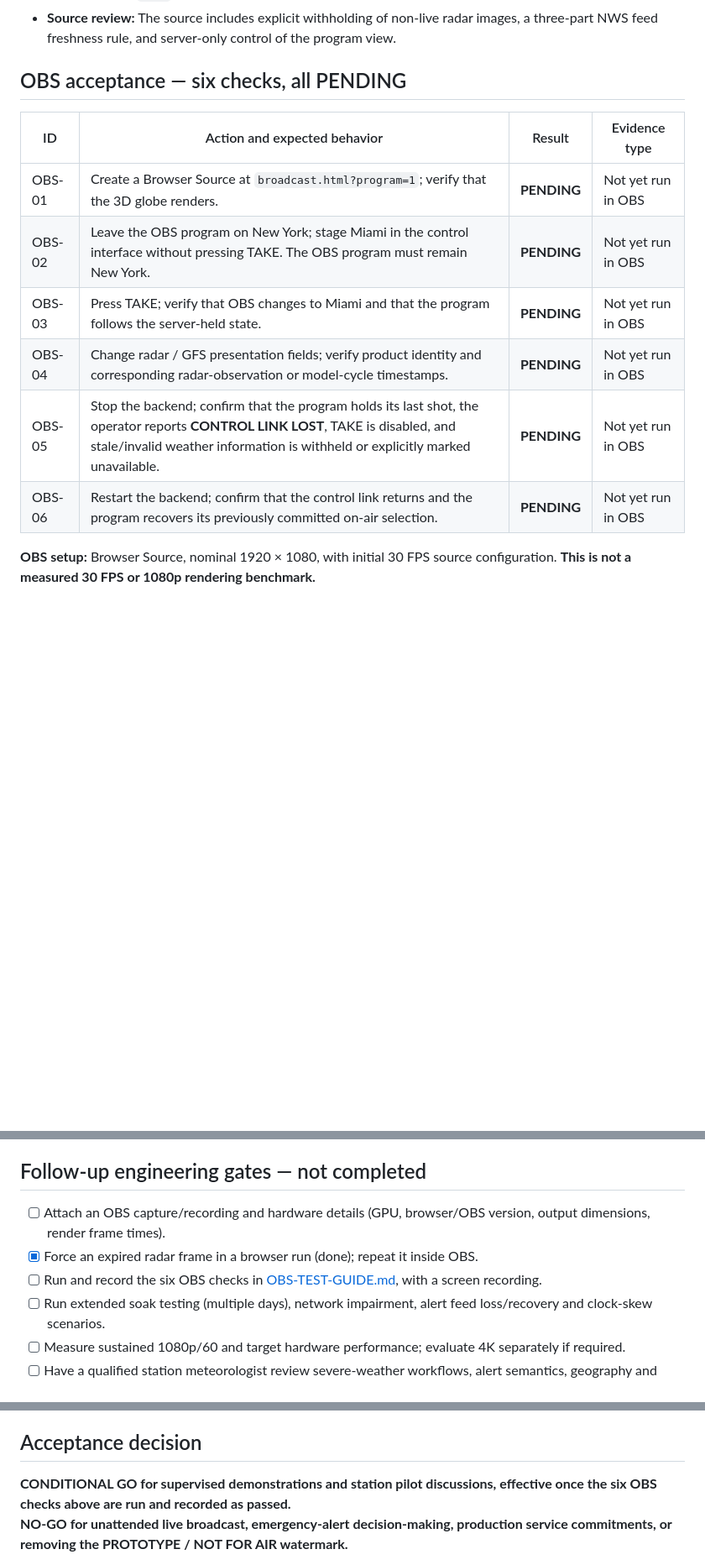
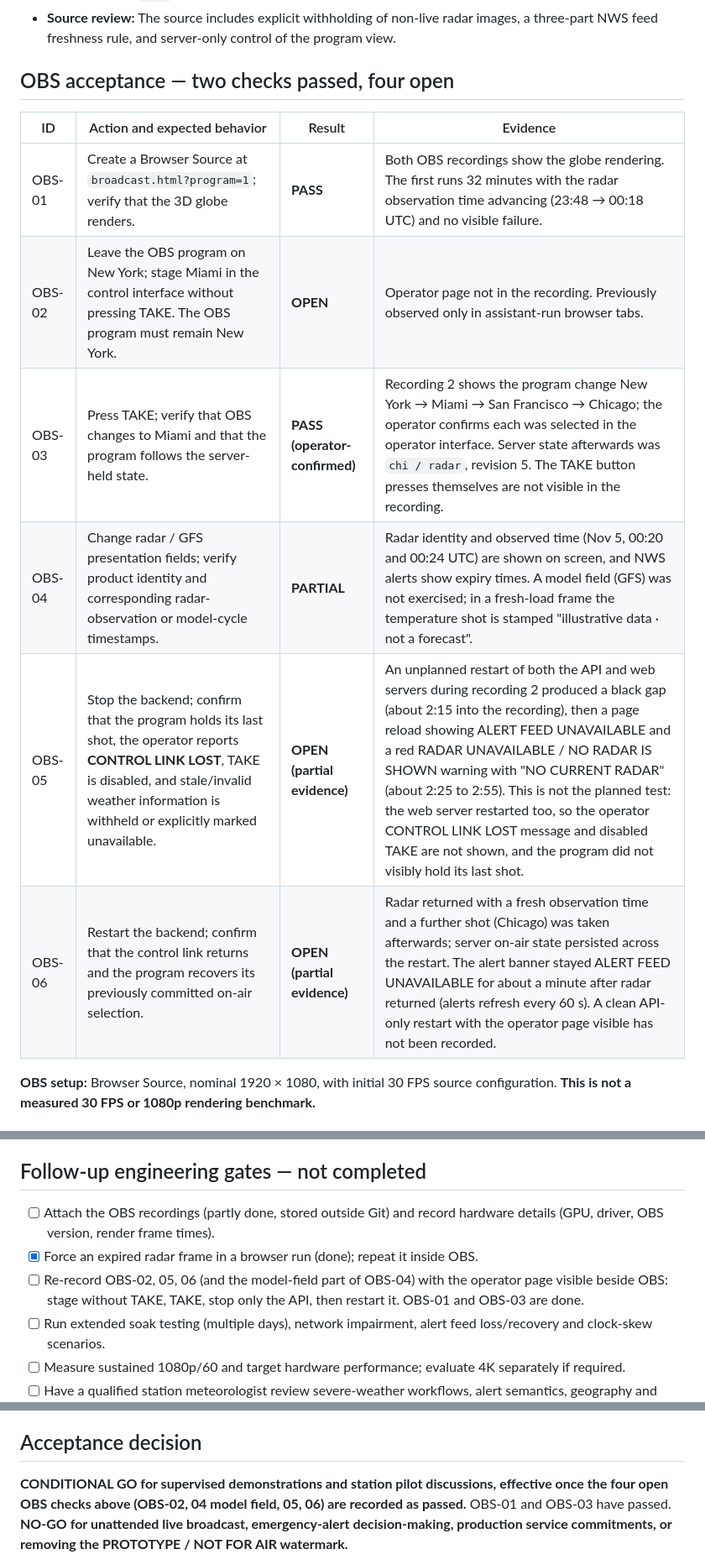
Before and after one commit to 5K-bit/Earthglass, a Markdown page: docs/BROADCAST-VALIDATION-2026-11-04.md, 3 parts joined by grey strips. Shown at 84% size. GitHub-like rendering; blank space fills up the shorter version.

Commit message:
docs: record partial OBS acceptance (OBS-01, OBS-03 pass; four checks open)
Co-Authored-By: Claude Sonnet 5.5 <noreply@anthropic.com>

```diff
--- a/docs/BROADCAST-VALIDATION-2026-11-04.md
+++ b/docs/BROADCAST-VALIDATION-2026-11-04.md
@@ -14,16 +15,16 @@
 - **Automated tests:** 68 frontend tests passed and a clean TypeScript type check after the freshness fixes. [GitHub Actions run 41921502304](https://github.com/5K-bit/Earthglass/actions/runs/41921502304) completed successfully on integration commit `3e3bb55de5317058ce03339889f99c8ba18be158`: `obeos-earth-client` passed frontend tests and build; `earthglass-api` passed Python pytest, spatial contract verification and manifest checks. This commit included the updated validation documentation and the merged #6/#7/#8 changes. After passing, PR #9 was merged to `main`. These results do not establish a separate production-host or post-deployment test.
 - **Source review:** The source includes explicit withholding of non-live radar images, a three-part NWS feed freshness rule, and server-only control of the program view.
 
-## OBS acceptance — six checks, all PENDING
+## OBS acceptance — two checks passed, four open
 
-| ID | Action and expected behavior | Result | Evidence type |
+| ID | Action and expected behavior | Result | Evidence |
 |---|---|---|---|
-| OBS-01 | Create a Browser Source at `broadcast.html?program=1`; verify that the 3D globe renders. | **PENDING** | Not yet run in OBS |
-| OBS-02 | Leave the OBS program on New York; stage Miami in the control interface without pressing TAKE. The OBS program must remain New York. | **PENDING** | Not yet run in OBS |
-| OBS-03 | Press TAKE; verify that OBS changes to Miami and that the program follows the server-held state. | **PENDING** | Not yet run in OBS |
-| OBS-04 | Change radar / GFS presentation fields; verify product identity and corresponding radar-observation or model-cycle timestamps. | **PENDING** | Not yet run in OBS |
-| OBS-05 | Stop the backend; confirm that the program holds its last shot, the operator reports **CONTROL LINK LOST**, TAKE is disabled, and stale/invalid weather information is withheld or explicitly marked unavailable. | **PENDING** | Not yet run in OBS |
-| OBS-06 | Restart the backend; confirm that the control link returns and the program recovers its previously committed on-air selection. | **PENDING** | Not yet run in OBS |
+| OBS-01 | Create a Browser Source at `broadcast.html?program=1`; verify that the 3D globe renders. | **PASS** | Both OBS recordings show the globe rendering. The first runs 32 minutes with the radar observation time advancing (23:48 → 00:18 UTC) and no visible failure. |
+| OBS-02 | Leave the OBS program on New York; stage Miami in the control interface without pressing TAKE. The OBS program must remain New York. | **OPEN** | Operator page not in the recording. Previously observed only in assistant-run browser tabs. |
+| OBS-03 | Press TAKE; verify that OBS changes to Miami and that the program follows the server-held state. | **PASS (operator-confirmed)** | Recording 2 shows the program change New York → Miami → San Francisco → Chicago; the operator confirms each was selected in the operator interface. Server state afterwards was `chi / radar`, revision 5. The TAKE button presses themselves are not visible in the recording. |
+| OBS-04 | Change radar / GFS presentation fields; verify product identity and corresponding radar-observation or model-cycle timestamps. | **PARTIAL** | Radar identity and observed time (Nov 5, 00:20 and 00:24 UTC) are shown on screen, and NWS alerts show expiry times. A model field (GFS) was not exercised; in a fresh-load frame the temperature shot is stamped "illustrative data · not a forecast". |
+| OBS-05 | Stop the backend; confirm that the program holds its last shot, the operator reports **CONTROL LINK LOST**, TAKE is disabled, and stale/invalid weather information is withheld or explicitly marked unavailable. | **OPEN (partial evidence)** | An unplanned restart of both the API and web servers during recording 2 produced a black gap (about 2:15 into the recording), then a page reload showing ALERT FEED UNAVAILABLE and a red RADAR UNAVAILABLE / NO RADAR IS SHOWN warning with "NO CURRENT RADAR" (about 2:25 to 2:55). This is not the planned test: the web server restarted too, so the operator CONTROL LINK LOST message and disabled TAKE are not shown, and the program did not visibly hold its last shot. |
+| OBS-06 | Restart the backend; confirm that the control link returns and the program recovers its previously committed on-air selection. | **OPEN (partial evidence)** | Radar returned with a fresh observation time and a further shot (Chicago) was taken afterwards; server on-air state persisted across the restart. The alert banner stayed ALERT FEED UNAVAILABLE for about a minute after radar returned (alerts refresh every 60 s). A clean API-only restart with the operator page visible has not been recorded. |
 
 **OBS setup:** Browser Source, nominal 1920 × 1080, with initial 30 FPS source configuration. **This is not a measured 30 FPS or 1080p rendering benchmark.**
 
@@ -35,9 +36,9 @@
 
 ## Follow-up engineering gates — not completed
 
-- [ ] Attach an OBS capture/recording and hardware details (GPU, browser/OBS version, output dimensions, render frame times).
+- [ ] Attach the OBS recordings (partly done, stored outside Git) and record hardware details (GPU, driver, OBS version, render frame times).
 - [x] Force an expired radar frame in a browser run (done); repeat it inside OBS.
-- [ ] Run and record the six OBS checks in [OBS-TEST-GUIDE.md](OBS-TEST-GUIDE.md), with a screen recording.
+- [ ] Re-record OBS-02, 05, 06 (and the model-field part of OBS-04) with the operator page visible beside OBS: stage without TAKE, TAKE, stop only the API, then restart it. OBS-01 and OBS-03 are done.
 - [ ] Run extended soak testing (multiple days), network impairment, alert feed loss/recovery and clock-skew scenarios.
 - [ ] Measure sustained 1080p/60 and target hardware performance; evaluate 4K separately if required.
 - [ ] Have a qualified station meteorologist review severe-weather workflows, alert semantics, geography and data attribution.
@@ -59,7 +60,7 @@ PR #9 was reconciled with the newly merged `main` before its final CI run. The c
 
 ## Acceptance decision
 
-**CONDITIONAL GO for supervised demonstrations and station pilot discussions, effective once the six OBS checks above are run and recorded as passed.**
+**CONDITIONAL GO for supervised demonstrations and station pilot discussions, effective once the four open OBS checks above (OBS-02, 04 model field, 05, 06) are recorded as passed.** OBS-01 and OBS-03 have passed.
 **NO-GO for unattended live broadcast, emergency-alert decision-making, production service commitments, or removing the PROTOTYPE / NOT FOR AIR watermark.**
 
 The Apache-2.0 EarthGlass core remains open source. Commercial value is in the station integration, branding, operator workflows, deployment, training and reliability support. This evidence record is a scope-limited demonstration acceptance, not third-party certification.
```
Also changed, not shown: other parts of docs/BROADCAST-VALIDATION-2026-11-04.md (+4 -3 lines), docs/BROADCAST-PROTOTYPE.md (+1 -1 lines).
